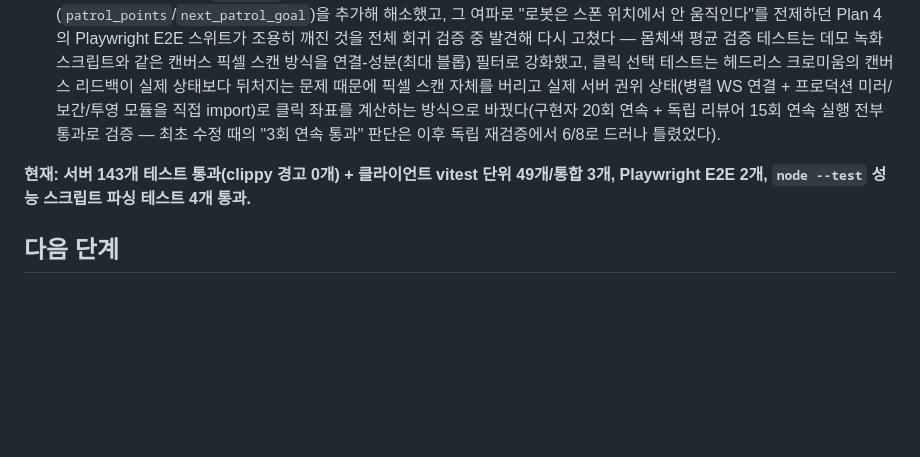
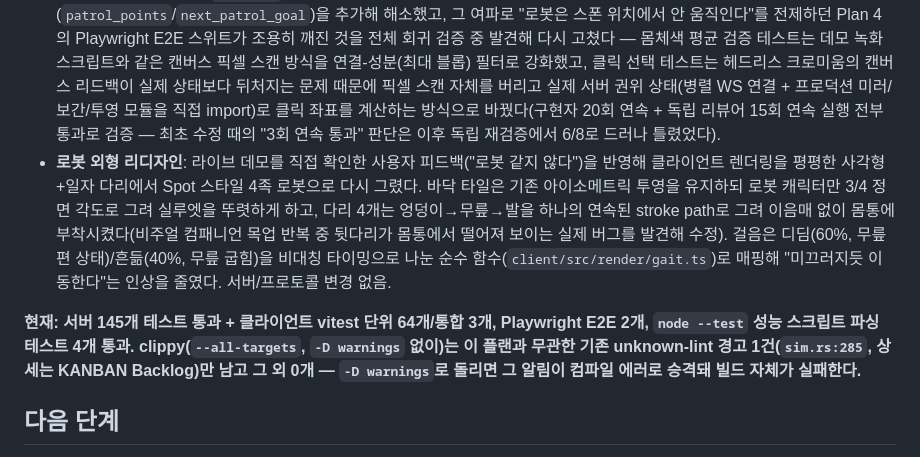
Before and after one commit to Alexnetster/gamerobotfactory, a Markdown page: README.md, the part around the change. Rendered like a GitHub page; blank space fills up the shorter version.

Commit message:
docs: record robot visual redesign completion in README and KANBAN

```diff
--- a/README.md
+++ b/README.md
@@ -250,8 +250,9 @@ curl http://127.0.0.1:54321/metrics
 - **로봇 내구도/고장/복구**: 작업(픽/플레이스)마다 로봇 마모가 쌓이고, 마모율에 비례한 확률로 매 틱 고장(`Failed`) 여부를 판정한다 — 매 틱 `rayon`으로 로봇을 병렬 갱신하는 무공유 모델의 순수성을 지키려고 상태 있는 RNG 대신 (로봇 ID, 틱 번호)를 해싱하는 순수 함수로 필요할 때마다 같은 결과를 재계산할 수 있는 결정적 확률 판정을 쓴 것. 고장난 로봇은 이동이 멈추고, 오퍼레이터가 `RepairRobot` 커맨드로 수리를 트리거하면 일정 틱 후 자동 복구된다. `robot_failures_total`/`robots_repairing` 메트릭과 SQLite `robot_failure_events` 이력(`GET /api/robots/failures`)으로 관측 가능. 고장/복구 중인 로봇이 섞여 있어도 기존의 결정성·충돌-회피 proptest가 여전히 성립함을 별도 케이스로 검증.
 - **Plan 4 — 클라이언트 렌더링**: Vite+TS+Canvas2D 웹 클라이언트(`client/`, 프레임워크 없이 vanilla DOM). 그리드 좌표를 아이소메트릭 투영으로 그리고(바닥/장식용 U자 컨베이어/z-order 정렬된 4족 로봇+팔), 서버 틱(20Hz)과 렌더 프레임레이트 차이를 선형 보간+짧은 외삽(최대 100ms)으로 매끄럽게 잇는다. 우측 사이드바로 컨베이어 on/off, 로봇 수 조절, 로봇 선택 후 팔 동작/수리 지시가 가능. 이 작업이 서버 쪽 `RobotView`에 `path`/`facing`/`arm_pose`를 실제로 배선한 계기가 됐고, Plan 1 때부터 있었지만 자기 테스트에서만 불리던 `ik.rs`/`posture.rs`가 처음으로 실제 런타임에서 호출되기 시작했다. 3계층 테스트로 검증: vitest 단위(순수 로직, 뮤테이션 테스트 병행), vitest 통합(실 서버 바이너리 스폰 + 진짜 `ws` 클라이언트), Playwright E2E(실 서버 + 빌드된 클라이언트 + 실제 Chromium, 캔버스 픽셀 샘플링과 DOM 단언). 리뷰 과정에서 실제 버그 여러 건을 잡았다 — 재접속 타이머가 명시적 `close()` 이후에도 취소 안 되던 레이스, `<canvas>`의 자동 min-width 때문에 사이드바가 화면 밖으로 밀려나던 flex 레이아웃 버그(E2E로만 잡을 수 있었음), 픽셀 좌표가 팔 색과 우연히 겹쳐 공허했던 E2E 테스트, Windows에서 `process.kill()` 직후 SQLite 파일 핸들이 안 풀려 생기던 `EBUSY` 정리 실패. 로봇 50대로 실측한 평균 프레임 시간은 약 16.2~16.3ms(≈61~62fps, 실제 서버+`npm run dev` 클라이언트+Chromium으로 30프레임 표본 3회 측정) — 설계문서 성능 목표(60fps 근처, 16.7ms)를 만족.
 - **Plan 5 — 데모/배포**: 서버+클라이언트를 단일 Docker 컨테이너로 패키징(서버가 바인드 주소를 `GAMEROBOTFACTORY_BIND_ADDR`로 환경변수화하고, `tower-http::ServeDir`로 클라이언트 빌드 산출물까지 서빙 — 지금까지는 서버가 `127.0.0.1:0` 임의 포트에만 바인드하고 정적 파일을 서빙할 방법이 아예 없어 컨테이너화 자체가 불가능했다), 클라이언트는 같은 오리진에서 WS 주소를 자동 유도해 `?ws=` 쿼리 파라미터 없이도 배포 환경에서 바로 접속되게 했다. 그 위에 `fly.toml`(Fly.io 배포 설정), CI `docker build` 스모크 잡, Playwright로 데모 영상을 자동 녹화하는 스크립트(`client/scripts/record-demo.mjs`), 배포된 URL을 인자로 받아 실제 성능(로봇 수/틱 수/`tick_duration_seconds` p99)을 실측하는 스크립트(`client/scripts/perf-check.mjs`, 파싱 로직은 `node --test`로 별도 유닛테스트)를 갖췄다. 데모 영상을 녹화하는 과정에서 이 프로젝트의 핵심 증명 포인트(결정적 병렬 경로탐색+충돌회피)가 실제로는 전혀 눈에 안 보인다는 걸 발견했다 — 실제 커맨드 체계 어디에도 로봇에게 이동 목표를 주는 기능이 없어서, 라이브 서버를 띄워도 로봇이 스폰된 자리에서 한 발짝도 안 움직였던 것. `sim_core`에 로봇 id로부터 결정적으로 계산되는 두 지점 사이를 영원히 왕복하는 순찰 목표 배정(`patrol_points`/`next_patrol_goal`)을 추가해 해소했고, 그 여파로 "로봇은 스폰 위치에서 안 움직인다"를 전제하던 Plan 4의 Playwright E2E 스위트가 조용히 깨진 것을 전체 회귀 검증 중 발견해 다시 고쳤다 — 몸체색 평균 검증 테스트는 데모 녹화 스크립트와 같은 캔버스 픽셀 스캔 방식을 연결-성분(최대 블롭) 필터로 강화했고, 클릭 선택 테스트는 헤드리스 크로미움의 캔버스 리드백이 실제 상태보다 뒤처지는 문제 때문에 픽셀 스캔 자체를 버리고 실제 서버 권위 상태(병렬 WS 연결 + 프로덕션 미러/보간/투영 모듈을 직접 import)로 클릭 좌표를 계산하는 방식으로 바꿨다(구현자 20회 연속 + 독립 리뷰어 15회 연속 실행 전부 통과로 검증 — 최초 수정 때의 "3회 연속 통과" 판단은 이후 독립 재검증에서 6/8로 드러나 틀렸었다).
+- **로봇 외형 리디자인**: 라이브 데모를 직접 확인한 사용자 피드백("로봇 같지 않다")을 반영해 클라이언트 렌더링을 평평한 사각형+일자 다리에서 Spot 스타일 4족 로봇으로 다시 그렸다. 바닥 타일은 기존 아이소메트릭 투영을 유지하되 로봇 캐릭터만 3/4 정면 각도로 그려 실루엣을 뚜렷하게 하고, 다리 4개는 엉덩이→무릎→발을 하나의 연속된 stroke path로 그려 이음매 없이 몸통에 부착시켰다(비주얼 컴패니언 목업 반복 중 뒷다리가 몸통에서 떨어져 보이는 실제 버그를 발견해 수정). 걸음은 디딤(60%, 무릎 편 상태)/흔듦(40%, 무릎 굽힘)을 비대칭 타이밍으로 나눈 순수 함수(`client/src/render/gait.ts`)로 매핑해 "미끄러지듯 이동한다"는 인상을 줄였다. 서버/프로토콜 변경 없음.
 
-**현재: 서버 143개 테스트 통과(clippy 경고 0개) + 클라이언트 vitest 단위 49개/통합 3개, Playwright E2E 2개, `node --test` 성능 스크립트 파싱 테스트 4개 통과.**
+**현재: 서버 145개 테스트 통과 + 클라이언트 vitest 단위 64개/통합 3개, Playwright E2E 2개, `node --test` 성능 스크립트 파싱 테스트 4개 통과. clippy(`--all-targets`, `-D warnings` 없이)는 이 플랜과 무관한 기존 unknown-lint 경고 1건(`sim.rs:285`, 상세는 KANBAN Backlog)만 남고 그 외 0개 — `-D warnings`로 돌리면 그 알림이 컴파일 에러로 승격돼 빌드 자체가 실패한다.**
 
 ## 다음 단계
 
```
Also changed, not shown: docs/KANBAN.md (+13 -4 lines).
